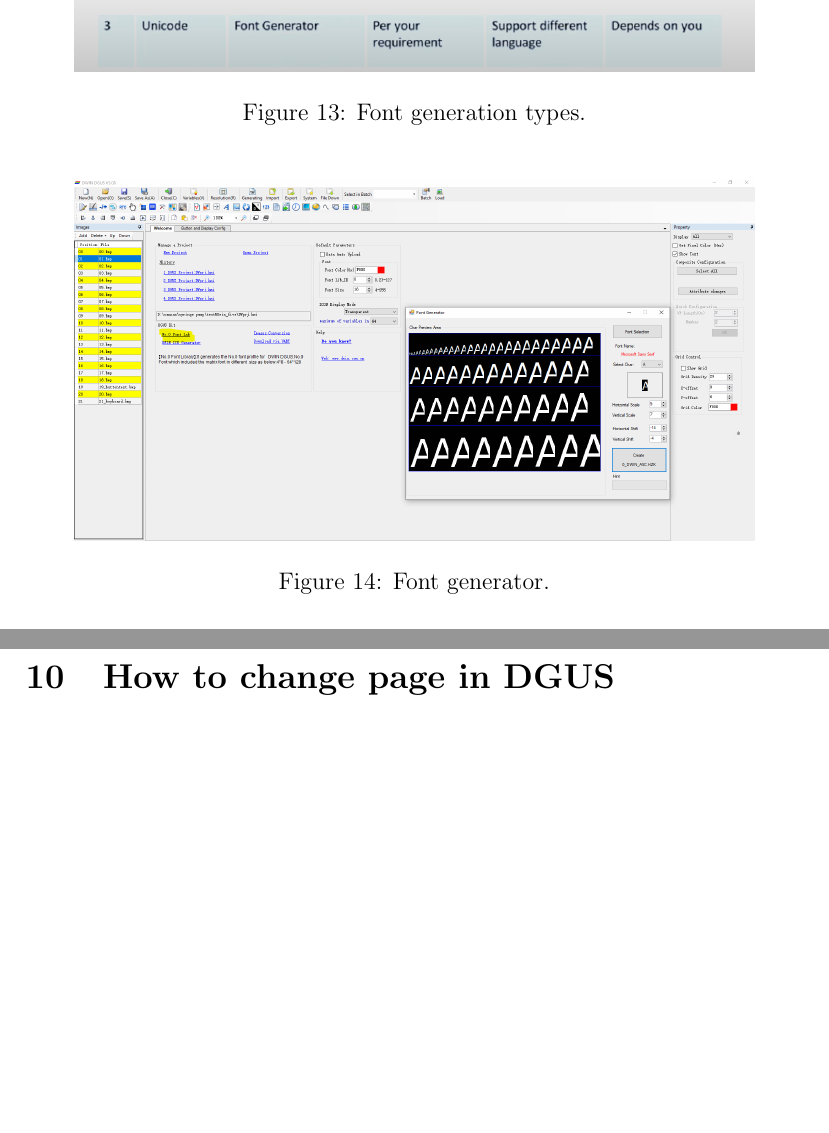
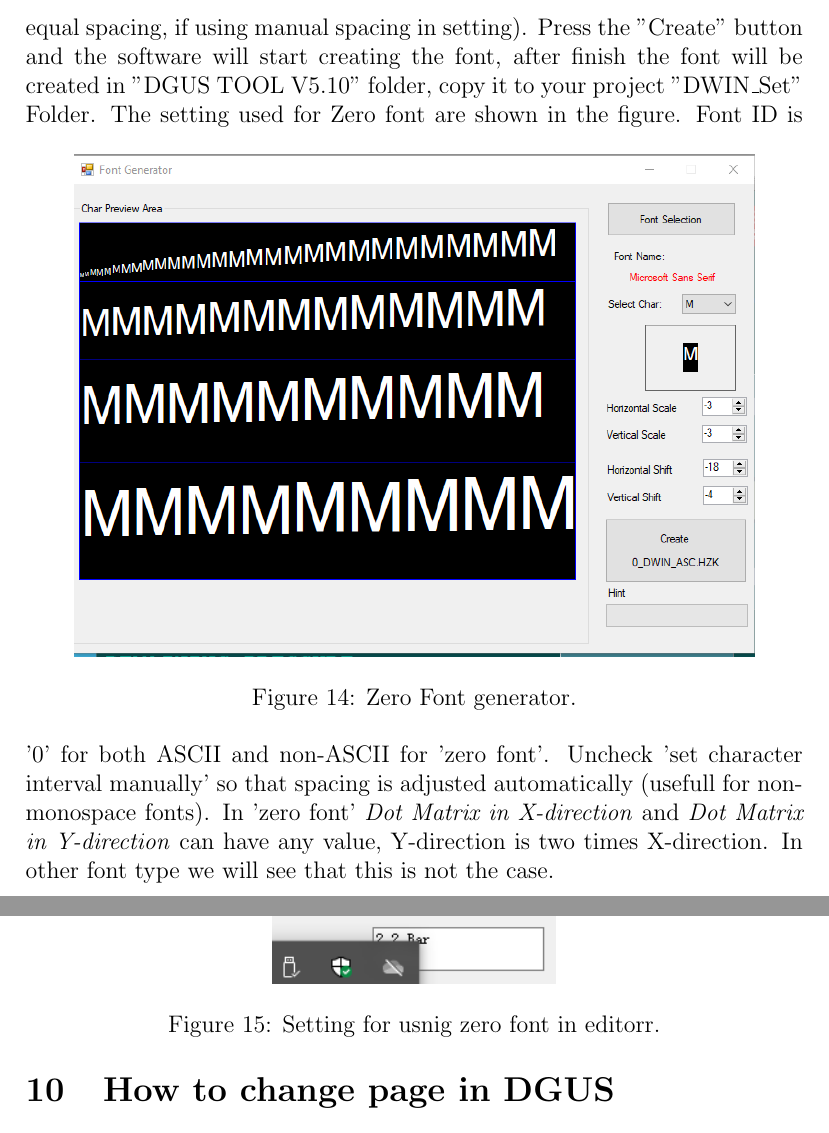
Before and after one commit to sannan1993/dwin-LCD, a LaTeX document (sample.tex): two parts of pages 12 and 13 of 13 before the commit and two parts of pages 13 and 14 of 15 after it, joined at a grey line, cut at the place of the change, the shorter picture padded with empty space. Compiled offline with pdfLaTeX.

Commit message:
Zero-font information updated.

```diff
--- a/sample.tex
+++ b/sample.tex
@@ -12,7 +12,7 @@
 \title{A Beginner's Guide to  Beijing DWIN Technology LCD
 
 Demo on DMT10768T150\_ 18WT}
-\author{Sannan Ahmed}
+\author{Sannan Ahmed, Ali Harman}
 \date{\today} %\date{August 2022}
 %/////////////////////////////
 
@@ -231,9 +239,16 @@ In the welcome page of DGUS software (DGUS V5.08), Click "No. 0 font lab" button
+Select the font type from 'Font Selection' and adjust the different \emph{scale} and \emph{shift} till later are not cliping,(tip: Use a monospace font, it will provide equal spacing, if using manual spacing in setting). Press the "Create" button and the software will start creating the font, after finish the font will be created in "DGUS TOOL V5.10" folder, copy it to your project "DWIN\_Set" Folder.
 \begin{figure}[!htb] %[!htb] is used to place image where it is in editor
 	\centering
-	\includegraphics[width=12cm]{fontGenerator}
-	\caption{Font generator.\\}
+	\includegraphics[width=12cm]{zero-font}
+	\caption{Zero Font generator.\\}
 \end{figure}
-
+The setting used for Zero font are shown in the figure.
+\begin{figure}[!htb] %[!htb] is used to place image where it is in editor
+	\centering
+	\includegraphics[width=5cm]{zero-font-config}
+	\caption{Setting for usnig zero font in editorr.\\}
+\end{figure}
+Font ID is '0' for both ASCII and non-ASCII for 'zero font'. Uncheck 'set character interval manually' so that spacing is adjusted automatically (usefull for non-monospace fonts). In 'zero font' \emph{Dot Matrix in X-direction} and \emph{Dot Matrix in Y-direction} can have any value, Y-direction is two times X-direction. In other font type we will see that this is not the case.
 \newpage
 
 \section{How to change page in DGUS}
```
Also changed, not shown: images/zero-font-config.png (added), images/zero-font.png (added), sample.pdf, sample.tex (18 more changed lines), 1 other file.
